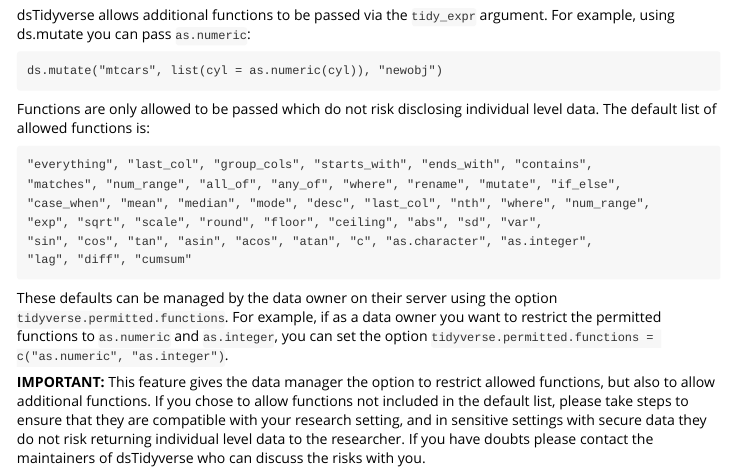
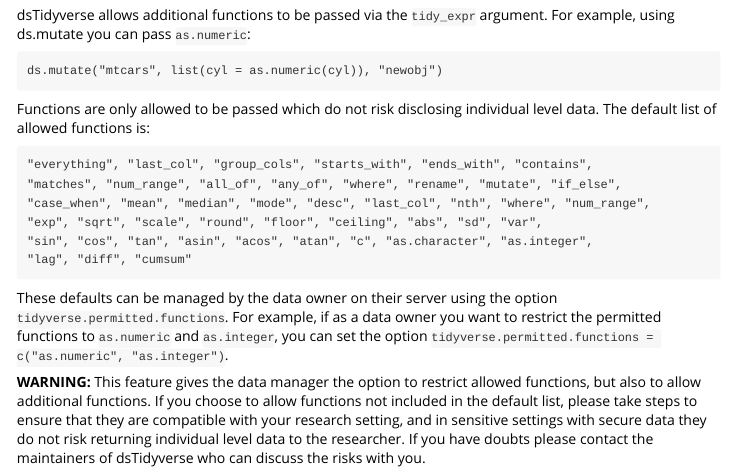
Before and after one commit to molgenis/ds-tidyverse, an R Markdown document (vignettes/tidyversePrivacy.Rmd): the page in a window 1100 px wide, from 820 px down. Rendered offline with R 4.5, knitr and Pandoc, with nearby package versions.

Commit message:
docs: removed link which was failing, fixed type and emphasised privacy issues (#93)

```diff
--- a/vignettes/tidyversePrivacy.Rmd
+++ b/vignettes/tidyversePrivacy.Rmd
@@ -53,9 +53,9 @@ These defaults can be managed by the data owner on their server using the option
 functions to `as.numeric` and `as.integer`, you can set the option
 `tidyverse.permitted.functions = c("as.numeric", "as.integer")`.
 
-**IMPORTANT:** This feature gives
+**WARNING:** This feature gives
 the data manager the option to restrict allowed functions, but also to allow additional functions.
-If you chose to allow functions not included in the default list, please take steps to ensure that
+If you choose to allow functions not included in the default list, please take steps to ensure that
 they are compatible with your research setting, and in sensitive settings with secure data they do not
 risk returning individual level data to the researcher. If you have doubts please contact the maintainers
 of dsTidyverse who can discuss the risks with you.
```
Also changed, not shown: README.md, docs/pkgdown.yml, 3 other files.
